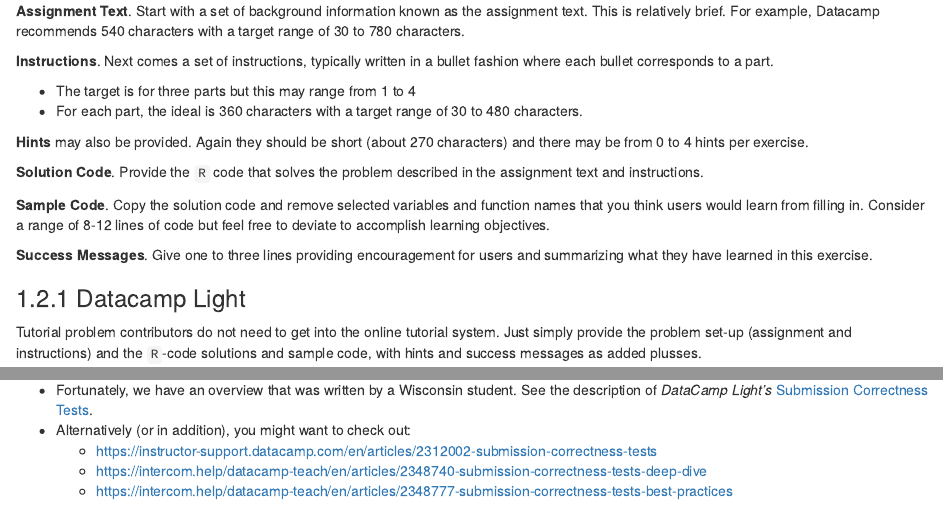
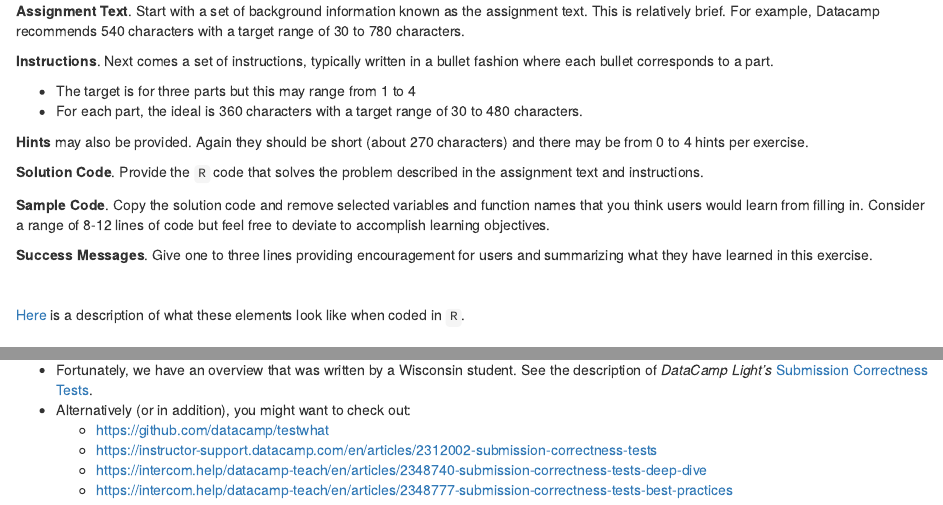
Before and after one commit to OpenActTextDev/LDAShortCourseStrategy, an R Markdown document (Chapters/ContribInstructions.Rmd): the page in a window 1100 px wide, from 860 px down, and a second part further down, joined at a grey line. Rendered offline with R 4.5, knitr and Pandoc, with nearby package versions; drawn as R Markdown's standard HTML page in place of the format the file asks for.

Commit message:
SCTs updates

```diff
--- a/Chapters/ContribInstructions.Rmd
+++ b/Chapters/ContribInstructions.Rmd
@@ -54,6 +54,10 @@
 
 **Success Messages**. Give one to three lines providing encouragement for users and summarizing what they have learned in this exercise.
 
+<br>
+
+[Here](https://ewfreesres.github.io/SCT-in-R/pre-submission-correctness-test.html) is a description of what these elements look like when coded in `R`.
+
 ### Datacamp Light
 
 Tutorial problem contributors do not need to get into the online tutorial system. Just simply provide the problem set-up (assignment and instructions) and the `R`-code solutions and sample code, with hints and success messages as added plusses.
```
Also changed, not shown: docs/search_index.json, Chapters/ContribInstructions.Rmd (1 more changed lines), 1 other file.
